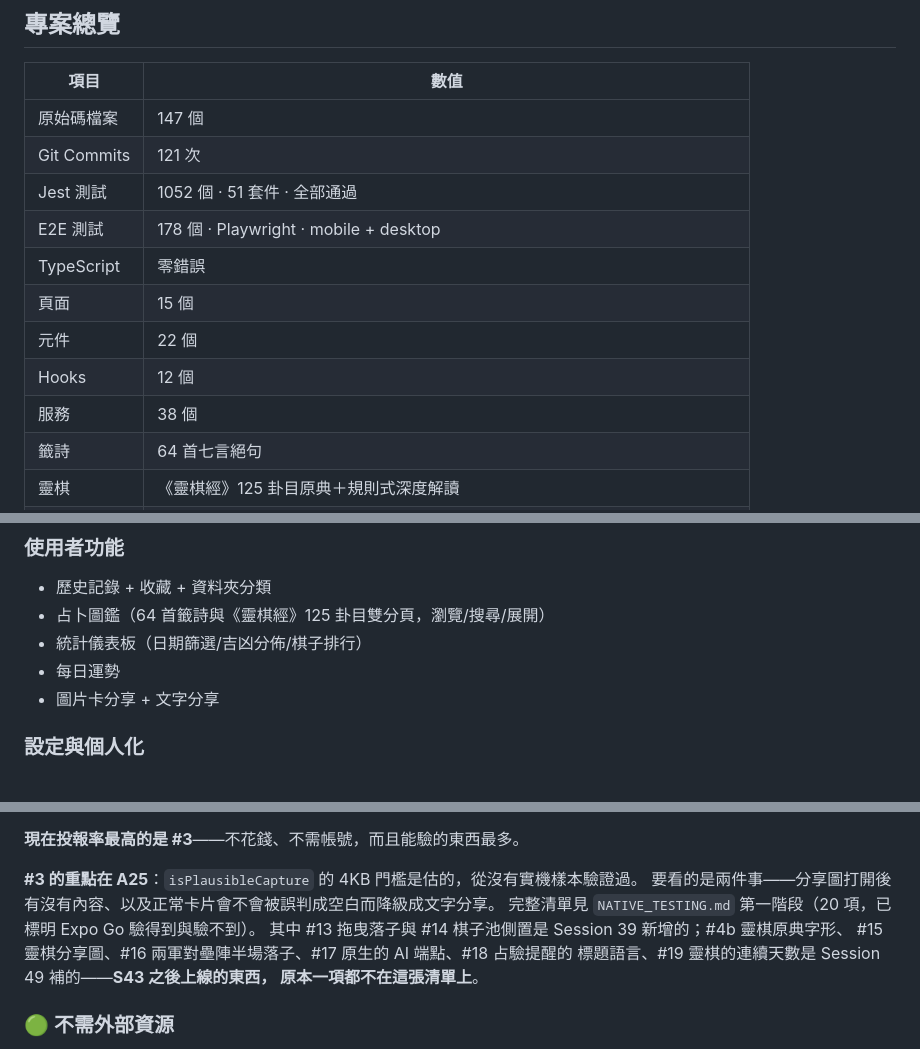
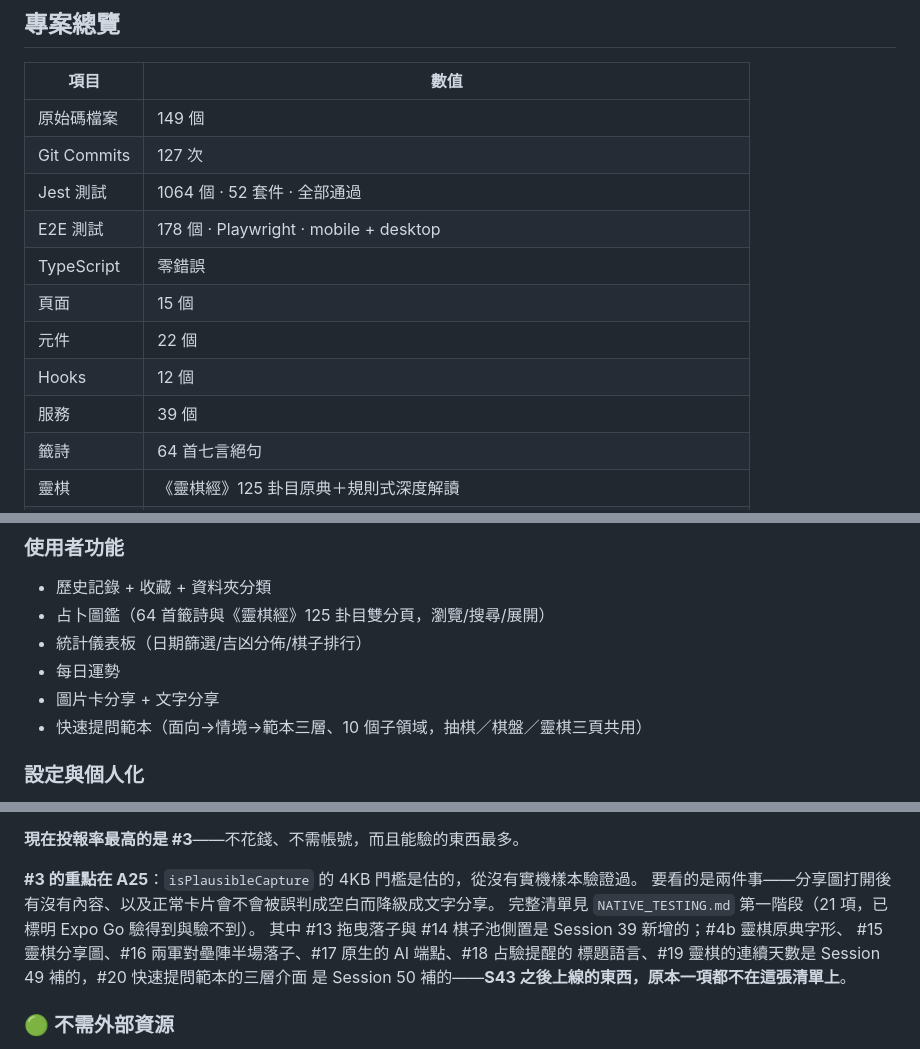
Before and after one commit to MAGICSMALLBEAR/chess-divination, a Markdown page: WORKLOG.md, 3 parts joined by grey strips. Rendered like a GitHub page.

```diff
--- a/WORKLOG.md
+++ b/WORKLOG.md
@@ -4,15 +4,15 @@
 
 | 項目 | 數值 |
 |------|------|
-| 原始碼檔案 | 147 個 |
-| Git Commits | 121 次 |
-| Jest 測試 | 1052 個 · 51 套件 · 全部通過 |
+| 原始碼檔案 | 149 個 |
+| Git Commits | 127 次 |
+| Jest 測試 | 1064 個 · 52 套件 · 全部通過 |
 | E2E 測試 | 178 個 · Playwright · mobile + desktop |
 | TypeScript | 零錯誤 |
 | 頁面 | 15 個 |
 | 元件 | 22 個 |
 | Hooks | 12 個 |
-| 服務 | 38 個 |
+| 服務 | 39 個 |
 | 籤詩 | 64 首七言絕句 |
 | 靈棋 | 《靈棋經》125 卦目原典＋規則式深度解讀 |
 | 起卦引擎 | v3（六爻：本卦／變卦／互卦／體用）＋兩軍對壘陣（上紅下黑、動爻＝子力差） |
@@ -2954,6 +3027,7 @@ E2E +4（2 條 × 桌面／手機）：擲完不開成就頁也記下使用日
 - 統計儀表板（日期篩選/吉凶分佈/棋子排行）
 - 每日運勢
 - 圖片卡分享 + 文字分享
+- 快速提問範本（面向→情境→範本三層、10 個子領域，抽棋／棋盤／靈棋三頁共用）
 
 ### 設定與個人化
 - 明暗主題 + 跟隨系統
@@ -3035,11 +3109,11 @@ Session 35 清掉最後 1 條（A25）。**25 條全數結案**。A25 的截圖
 
 **#3 的重點在 A25**：`isPlausibleCapture` 的 4KB 門檻是估的，從沒有實機樣本驗證過。
 要看的是兩件事——分享圖打開後有沒有內容、以及正常卡片會不會被誤判成空白而降級成文字分享。
-完整清單見 `NATIVE_TESTING.md` 第一階段（20 項，已標明 Expo Go 驗得到與驗不到）。
+完整清單見 `NATIVE_TESTING.md` 第一階段（21 項，已標明 Expo Go 驗得到與驗不到）。
 其中 #13 拖曳落子與 #14 棋子池側置是 Session 39 新增的；#4b 靈棋原典字形、
 #15 靈棋分享圖、#16 兩軍對壘陣半場落子、#17 原生的 AI 端點、#18 占驗提醒的
-標題語言、#19 靈棋的連續天數是 Session 49 補的——**S43 之後上線的東西，
-原本一項都不在這張清單上**。
+標題語言、#19 靈棋的連續天數是 Session 49 補的，#20 快速提問範本的三層介面
+是 Session 50 補的——**S43 之後上線的東西，原本一項都不在這張清單上**。
 
 ### 🟢 不需外部資源
 
```
Also changed, not shown: other parts of WORKLOG.md (+73 -0 lines), NATIVE_TESTING.md (+1 -0 lines).
